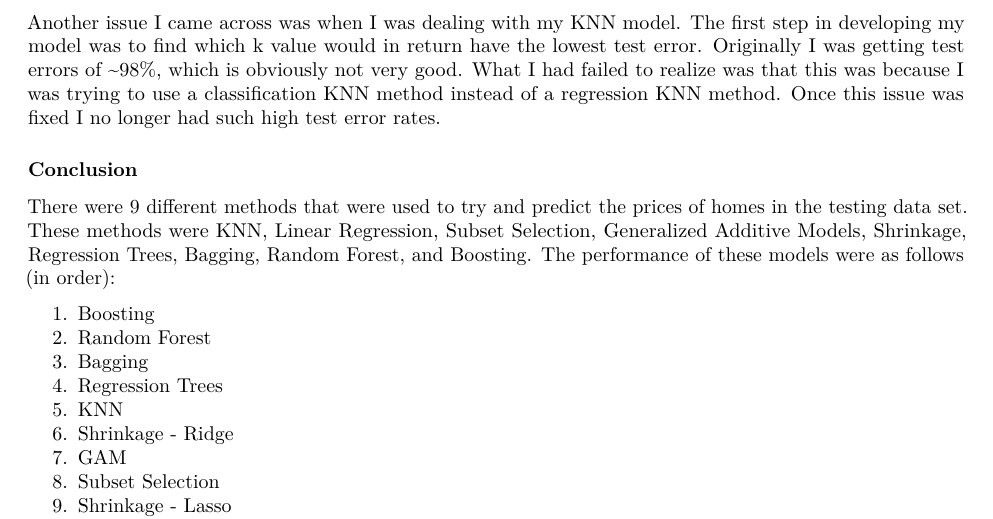
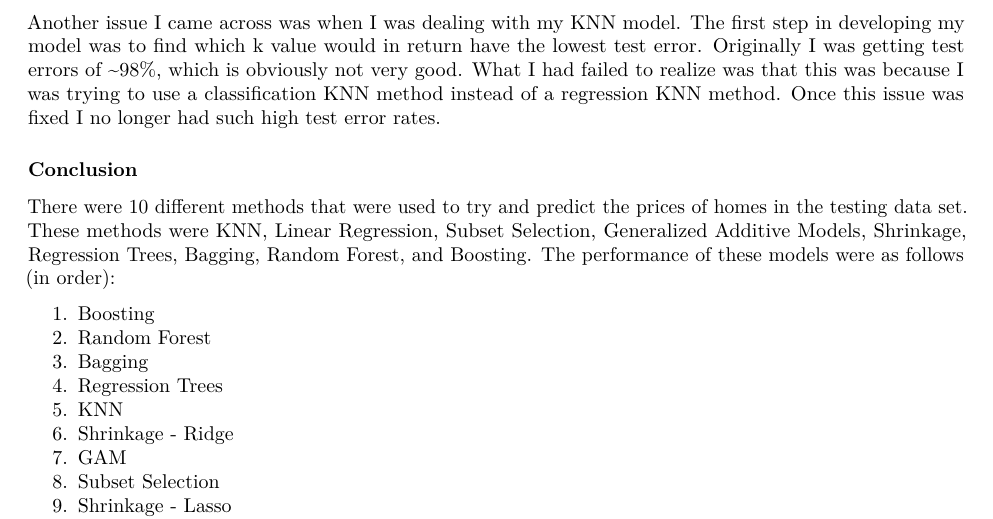
Before and after one commit to hailey1003/FinalProject1, an R Markdown document (STT 481 Midterm Project.Rmd): part of page 18 of 18, cut so that both start at the same text. Rendered offline with R 4.5, knitr and Pandoc, then LaTeX, with nearby package versions; some code elsewhere in the file could not run offline.

Commit message:
Update STT 481 Midterm Project.Rmd

```diff
--- a/STT 481 Midterm Project.Rmd
+++ b/STT 481 Midterm Project.Rmd
@@ -764,7 +764,7 @@ Another issue I came across was when I was dealing with my KNN model. The first
 
 ### Conclusion
 
-There were 9 different methods that were used to try and predict the prices of homes in the testing data set. These methods were KNN, Linear Regression, Subset Selection, Generalized Additive Models, Shrinkage, Regression Trees, Bagging, Random Forest, and Boosting. The performance of these models were as follows (in order):
+There were 10 different methods that were used to try and predict the prices of homes in the testing data set. These methods were KNN, Linear Regression, Subset Selection, Generalized Additive Models, Shrinkage, Regression Trees, Bagging, Random Forest, and Boosting. The performance of these models were as follows (in order):
 
 1. Boosting
 2. Random Forest
```
